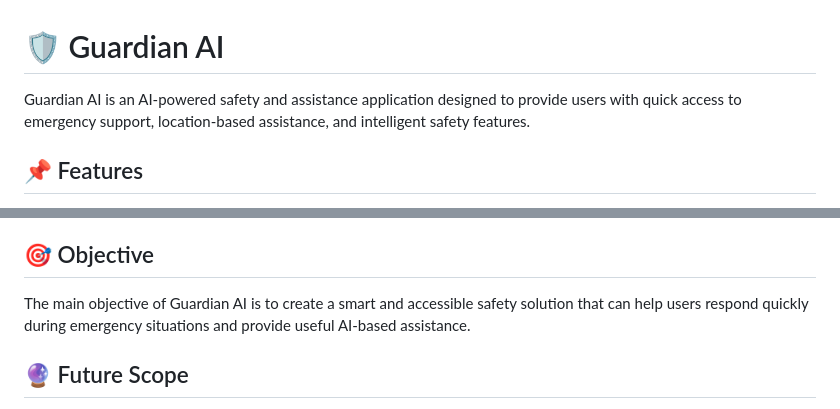
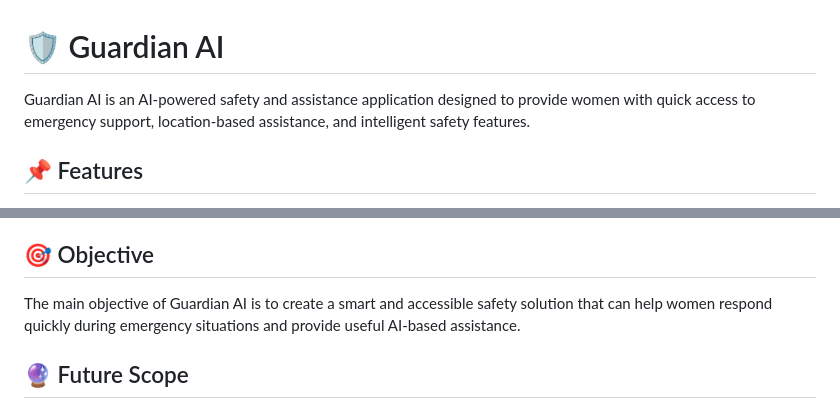
Before and after one commit to Sravani-V0/guardian_ai, a Markdown page: README.md, 2 parts joined by grey strips. Drawn GitHub-style.

Commit message:
Clarify target audience in README
Updated the README to specify that Guardian AI is designed for women.

```diff
--- a/README.md
+++ b/README.md
@@ -1,6 +1,6 @@
 # 🛡️ Guardian AI
 
-Guardian AI is an AI-powered safety and assistance application designed to provide users with quick access to emergency support, location-based assistance, and intelligent safety features.
+Guardian AI is an AI-powered safety and assistance application designed to provide women with quick access to emergency support, location-based assistance, and intelligent safety features.
 
 ## 📌 Features
 
@@ -81,7 +81,7 @@ flutter run
 
 ## 🎯 Objective
 
-The main objective of Guardian AI is to create a smart and accessible safety solution that can help users respond quickly during emergency situations and provide useful AI-based assistance.
+The main objective of Guardian AI is to create a smart and accessible safety solution that can help women respond quickly during emergency situations and provide useful AI-based assistance.
 
 ## 🔮 Future Scope
 
```
